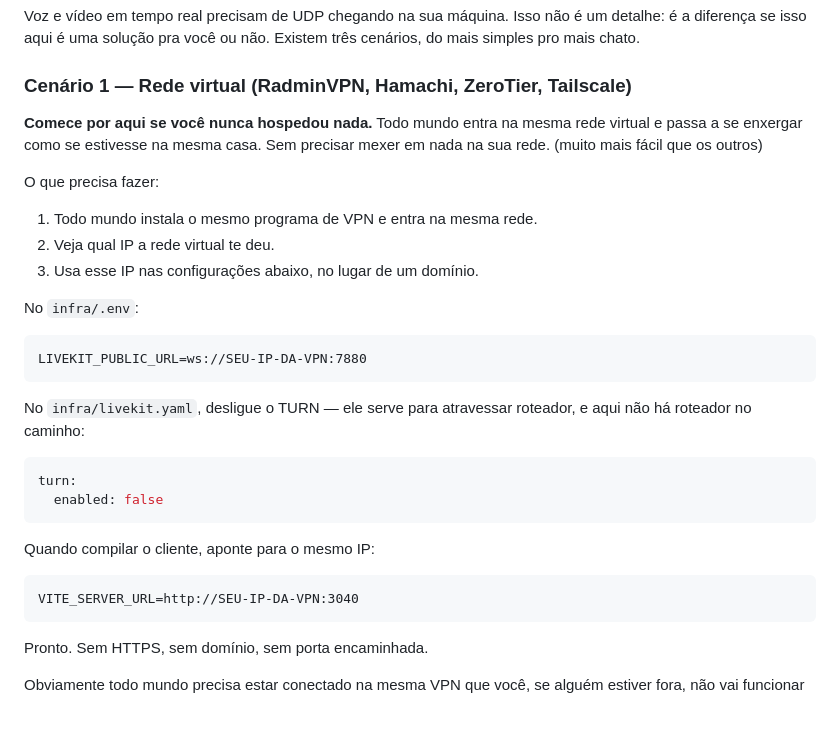
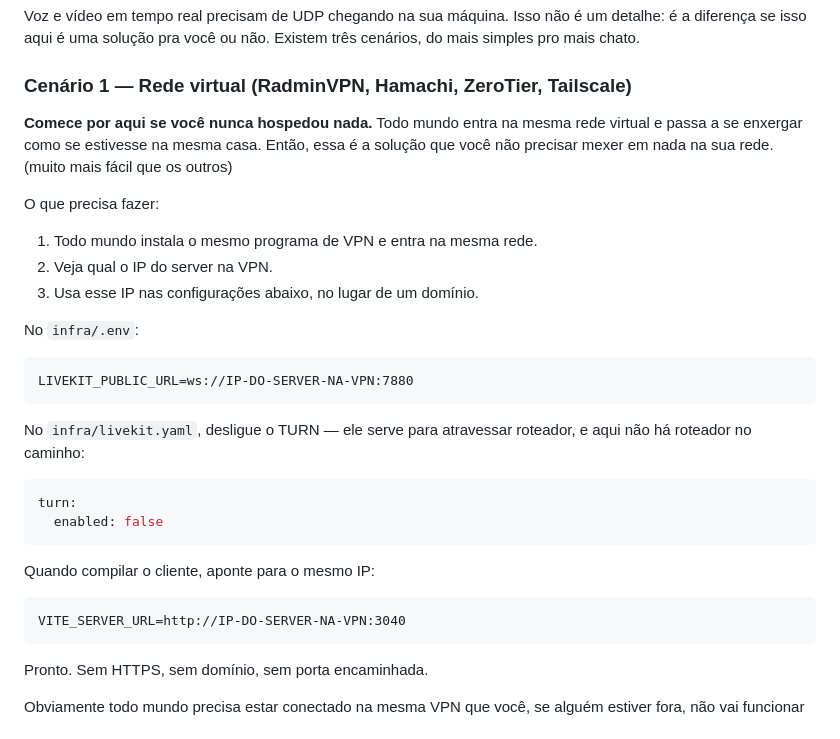
Before and after one commit to roxopls/naoconcordo, a Markdown page: README.md, the part around the change. GitHub-like rendering.

Commit message:
Update README.md
atualização na explicação em caso de VPN

```diff
--- a/README.md
+++ b/README.md
@@ -38,18 +38,18 @@ detalhe: é a diferença se isso aqui é uma solução pra você ou não. Existe
 ### Cenário 1 — Rede virtual (RadminVPN, Hamachi, ZeroTier, Tailscale)
 
 **Comece por aqui se você nunca hospedou nada.** Todo mundo entra na mesma rede
-virtual e passa a se enxergar como se estivesse na mesma casa. Sem precisar mexer em nada na sua rede. (muito mais fácil que os outros)
+virtual e passa a se enxergar como se estivesse na mesma casa. Então, essa é a solução que você não precisar mexer em nada na sua rede. (muito mais fácil que os outros)
 
 O que precisa fazer:
 
 1. Todo mundo instala o mesmo programa de VPN e entra na mesma rede.
-2. Veja qual IP a rede virtual te deu.
+2. Veja qual o IP do server na VPN.
 3. Usa esse IP nas configurações abaixo, no lugar de um domínio.
 
 No `infra/.env`:
 
 ~~~
-LIVEKIT_PUBLIC_URL=ws://SEU-IP-DA-VPN:7880
+LIVEKIT_PUBLIC_URL=ws://IP-DO-SERVER-NA-VPN:7880
 ~~~
 
 No `infra/livekit.yaml`, desligue o TURN — ele serve para atravessar
@@ -63,7 +63,7 @@ turn:
 Quando compilar o cliente, aponte para o mesmo IP:
 
 ~~~
-VITE_SERVER_URL=http://SEU-IP-DA-VPN:3040
+VITE_SERVER_URL=http://IP-DO-SERVER-NA-VPN:3040
 ~~~
 
 Pronto. Sem HTTPS, sem domínio, sem porta encaminhada.
```
